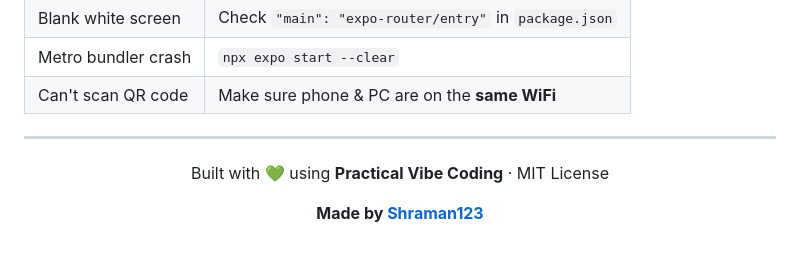
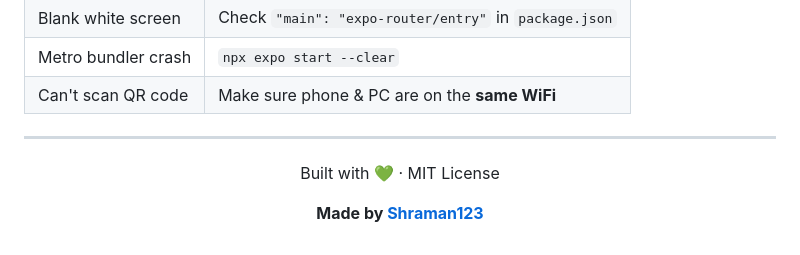
Before and after one commit to Shraman123/DUOLINGO-CLONE, a Markdown page: README.md, the part around the change. Drawn GitHub-style.

```diff
--- a/README.md
+++ b/README.md
@@ -124,7 +124,7 @@ Open `data/lessons.ts` and add to any unit's `lessons` array:
 
 <div align="center">
 
-Built with 💚 using **Practical Vibe Coding** · MIT License
+Built with 💚  · MIT License
 
 **Made by [Shraman123](https://github.com/Shraman123)**
 
```
